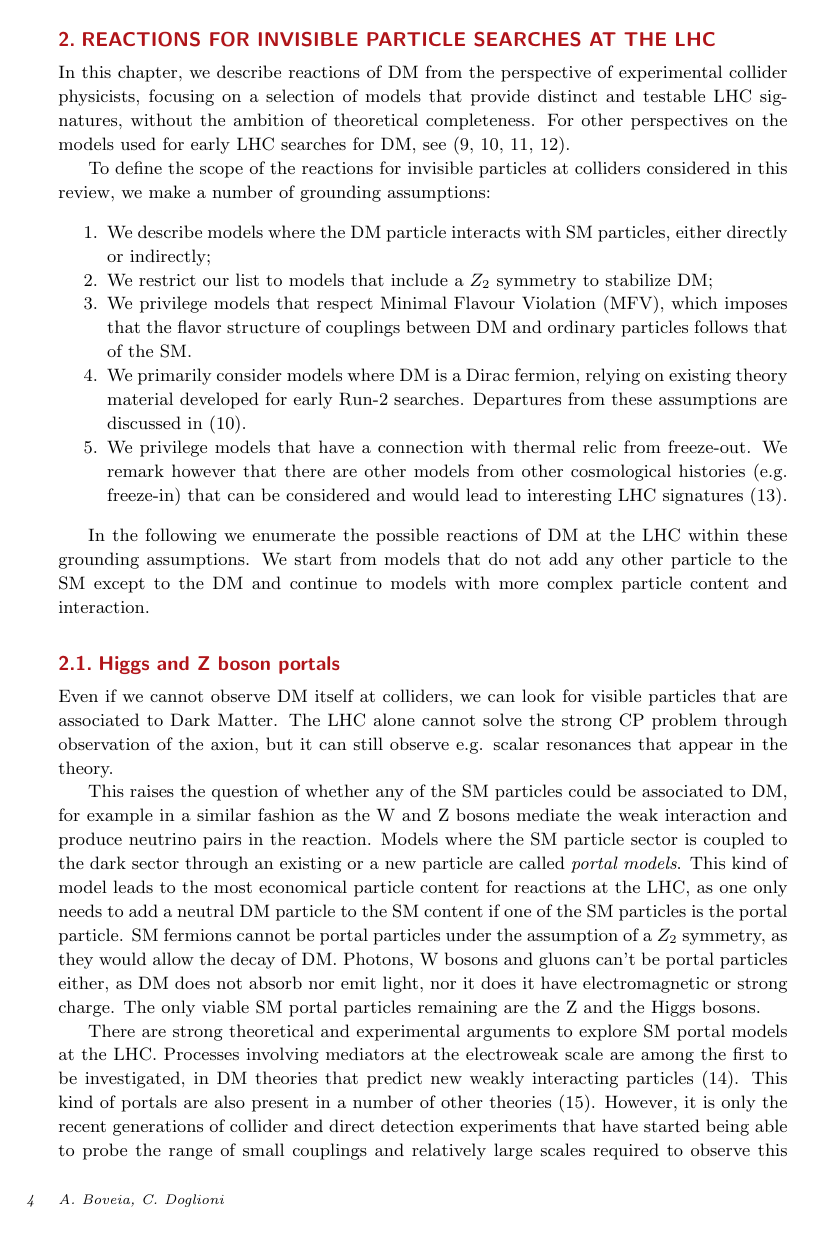
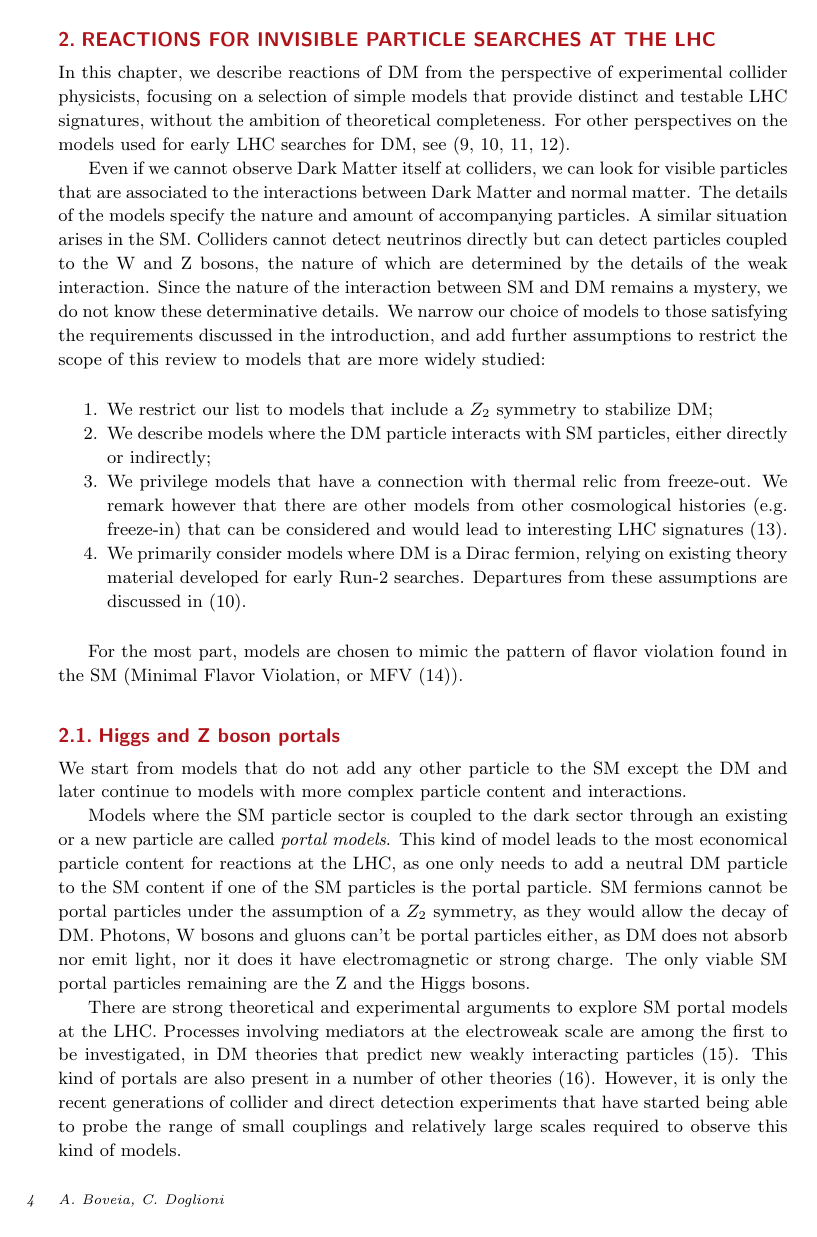
Before and after one commit to boveia/Ann-Rev-DM, a LaTeX document (AnnRev_Main.tex, which reads 02_Reactions.tex, AnnRev_Main.bib): page 4 of 38. Compiled offline with pdfLaTeX.

Commit message:
Updates from ShareLaTeX

```diff
--- a/02_Reactions.tex
+++ b/02_Reactions.tex
@@ -1,11 +1,11 @@
-In this chapter, we describe reactions of DM from the perspective of experimental collider physicists, focusing on a selection of models that provide distinct and testable LHC signatures, without the ambition of theoretical completeness. For other perspectives on the models used for early LHC searches for DM, see~\cite{Kahlhoefer:2017dnp,Abercrombie:2015wmb,Arcadi:2017kky,Ellis:2010kf}. %Cite SUSY review by Feng?
+In this chapter, we describe reactions of DM from the perspective of experimental collider physicists, focusing on a selection of simple models that provide distinct and testable LHC signatures, without the ambition of theoretical completeness. For other perspectives on the models used for early LHC searches for DM, see~\cite{Kahlhoefer:2017dnp,Abercrombie:2015wmb,Arcadi:2017kky,Feng:2010gw}.
 
-To define the scope of the reactions for invisible particles at colliders considered in this review, we make a number of grounding assumptions:
+Even if we cannot observe Dark Matter itself at colliders, we can look for visible particles that are associated to the interactions between Dark Matter and normal matter. The details of the models specify the nature and amount of accompanying particles. A similar situation arises in the SM. Colliders cannot detect neutrinos directly but can detect particles coupled to the W and Z bosons, the nature of which are determined by the details of the weak interaction. Since the nature of the interaction between SM and DM remains a mystery, we do not know these determinative details. We narrow our choice of models to those satisfying the requirements discussed in the introduction, and add further assumptions to restrict the scope of this review to models that are more widely studied:
 
 \begin{enumerate}
+\item We restrict our list to models that include a $Z_2$ symmetry to stabilize DM;
 \item We describe models where the DM particle interacts with SM particles, either directly or indirectly;
-\item We restrict our list to models that include a $Z_2$ symmetry to stabilize DM;
-\item We privilege models that respect Minimal Flavour Violation (MFV), which imposes that the flavor structure of couplings between DM and ordinary particles follows that of the SM.  %CITE?
+\item We privilege models that have a connection with thermal relic from freeze-out. We remark however that there are other models from other cosmological histories (e.g. freeze-in) that can be considered and would lead to interesting LHC signatures~\cite{Bernal:2017kxu}.
 %Citation from DMFs
 %[49] J. Abdallah, H. Araujo, A. Arbey, A. Ashkenazi, A. Belyaev, et al., Simplified models for dark matter searches at the LHCSubmitted to Phys.Dark Univ. arXiv:1506.03116.
 % [47] A. A. Petrov, W. Shepherd, Searching for dark matter at LHC with mono- Higgs production, Phys.Lett. B730 (2014) 178–183. arXiv:1311.1511, doi:10.1016/j.physletb.2014.01.051.
@@ -17,18 +17,19 @@ To define the scope of the reactions for invisible particles at colliders consid
 % [54] G. D’Ambrosio, G. Giudice, G. Isidori, A. Strumia, Minimal Flavor Viola- tion: An effective field theory approach, Nucl.Phys. B645 (2002) 155–187. arXiv:hep-ph/0207036, doi:10.1016/S0550-3213(02)00836-2.
 \item We primarily consider models where DM is a Dirac fermion, relying on existing theory material developed for early Run-2 searches. Departures from these assumptions are discussed in~\cite{Abercrombie:2015wmb}.
 %Other cases yield similar phenomenology for LHC searches, with some exceptions that we describe in this chapter.
-\item We privilege models that have a connection with thermal relic from freeze-out. We remark however that there are other models from other cosmological histories (e.g. freeze-in) that can be considered and would lead to interesting LHC signatures~\cite{Bernal:2017kxu}.
 %The Dawn of FIMP Dark Matter: A Review of Models and Constraints  - https://arxiv.org/pdf/1706.07442.pdf, Minimal Decaying Dark Matter and the LHC - https://arxiv.org/pdf/1305.6587.pdf
 \end{enumerate}
 
-In the following we enumerate the possible reactions of DM at the LHC within these grounding assumptions. We start from models that do not add any other particle to the SM except to the DM and continue to models with more complex particle content and interaction.
+For the most part, models are chosen to mimic the pattern of flavor violation found in the SM (Minimal Flavor Violation, or MFV~\cite{DAmbrosio:2002vsn}).
+
+%In the following we enumerate the possible reactions of DM at colliders within these assumptions.
 
 \subsection{Higgs and Z boson portals}
 \label{sec:HZPortalModels}
 
-Even if we cannot observe DM itself at colliders, we can look for visible particles that are associated to Dark Matter. The LHC alone cannot solve the strong CP problem through observation of the axion, but it can still observe e.g. scalar resonances that appear in the theory. %CD: I think axion is out of place here
+We start from models that do not add any other particle to the SM except the DM and later continue to models with more complex particle content and interactions.
 
-This raises the question of whether any of the SM particles could be associated to DM, for example in a similar fashion as the W and Z bosons mediate the weak interaction and produce neutrino pairs in the reaction. Models where the SM particle sector is coupled to the dark sector through an existing or a new particle are called \textit{portal models}. This kind of model leads to the most economical particle content for reactions at the LHC, as one only needs to add a neutral DM particle to the SM content if one of the SM particles is the portal particle. SM fermions cannot be portal particles under the assumption of a $Z_2$ symmetry, as they would allow the decay of DM. Photons, W bosons and gluons can't be portal particles either, as DM does not absorb nor emit light, nor it does it have electromagnetic or strong charge. The only viable SM portal particles remaining are the Z and the Higgs bosons.
+Models where the SM particle sector is coupled to the dark sector through an existing or a new particle are called \textit{portal models}. This kind of model leads to the most economical particle content for reactions at the LHC, as one only needs to add a neutral DM particle to the SM content if one of the SM particles is the portal particle. SM fermions cannot be portal particles under the assumption of a $Z_2$ symmetry, as they would allow the decay of DM. Photons, W bosons and gluons can't be portal particles either, as DM does not absorb nor emit light, nor it does it have electromagnetic or strong charge. The only viable SM portal particles remaining are the Z and the Higgs bosons.
 
 There are strong theoretical and experimental arguments to explore SM portal models at the LHC.
 %Theoretical
--- a/AnnRev_Main.bib
+++ b/AnnRev_Main.bib
@@ -140,3 +140,9 @@
  urlseen = "10-12-17",
  url     = "http://www.thphys.uni-heidelberg.de/~plehn/pics/dark_matter.pdf",
  note    = "\url{http://www.thphys.uni-heidelberg.de/~plehn/pics/dark_matter.pdf}",
+}
+
+%MFV
+@article{DAmbrosio:2002vsn,
+      author         = "D'Ambrosio, G. and Giudice, G. F. and Isidori, G. and
+                        Strumia, A.",
```
Also changed, not shown: AnnRev_Main.bib (12 more changed lines).
